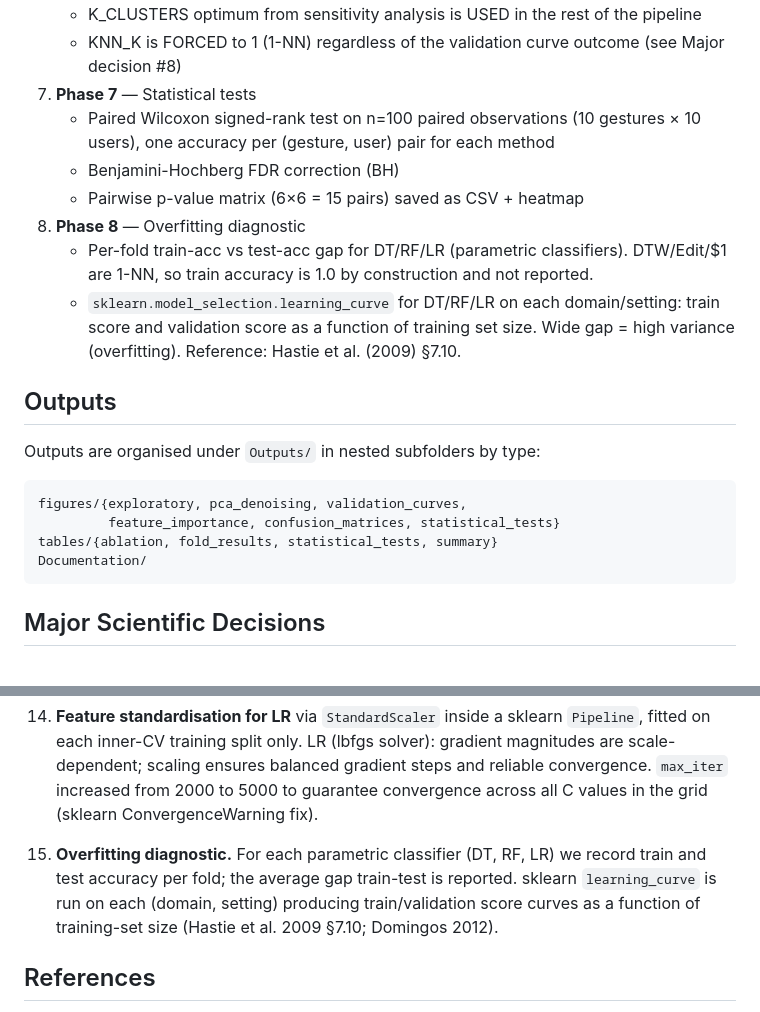
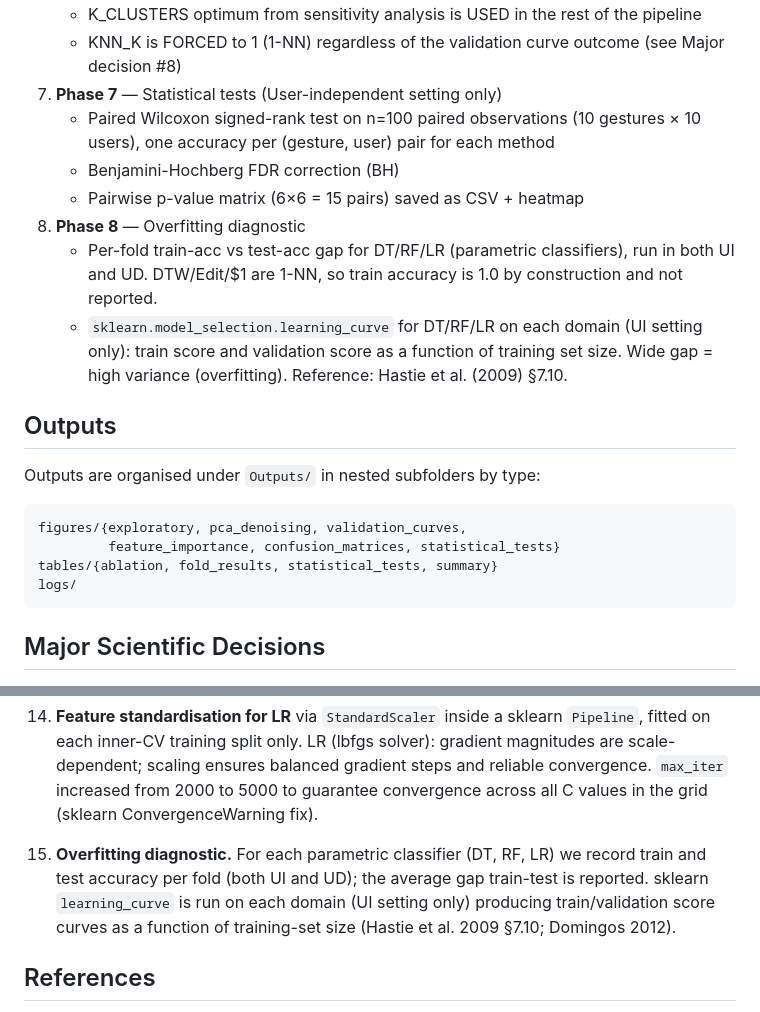
Before and after one commit to ArthurOttevaere/AI-GestureRecognition-Group6, a Markdown page: methodology.md, 2 parts joined by grey strips. Rendered like a GitHub page.

Commit message:
Updating the .md's

````diff
--- a/methodology.md
+++ b/methodology.md
@@ -27,13 +27,13 @@
 6. **Phase 6** — Hyperparameter validation curves (empirical iterative selection)
    - K_CLUSTERS optimum from sensitivity analysis is USED in the rest of the pipeline
    - KNN_K is FORCED to 1 (1-NN) regardless of the validation curve outcome (see Major decision #8)
-7. **Phase 7** — Statistical tests
+7. **Phase 7** — Statistical tests (User-independent setting only)
    - Paired Wilcoxon signed-rank test on n=100 paired observations (10 gestures × 10 users), one accuracy per (gesture, user) pair for each method
    - Benjamini-Hochberg FDR correction (BH)
    - Pairwise p-value matrix (6×6 = 15 pairs) saved as CSV + heatmap
 8. **Phase 8** — Overfitting diagnostic
-   - Per-fold train-acc vs test-acc gap for DT/RF/LR (parametric classifiers). DTW/Edit/$1 are 1-NN, so train accuracy is 1.0 by construction and not reported.
-   - `sklearn.model_selection.learning_curve` for DT/RF/LR on each domain/setting: train score and validation score as a function of training set size. Wide gap = high variance (overfitting). Reference: Hastie et al. (2009) §7.10.
+   - Per-fold train-acc vs test-acc gap for DT/RF/LR (parametric classifiers), run in both UI and UD. DTW/Edit/$1 are 1-NN, so train accuracy is 1.0 by construction and not reported.
+   - `sklearn.model_selection.learning_curve` for DT/RF/LR on each domain (UI setting only): train score and validation score as a function of training set size. Wide gap = high variance (overfitting). Reference: Hastie et al. (2009) §7.10.
 
 ## Outputs
 
@@ -43,7 +43,7 @@ Outputs are organised under `Outputs/` in nested subfolders by type:
 figures/{exploratory, pca_denoising, validation_curves,
          feature_importance, confusion_matrices, statistical_tests}
 tables/{ablation, fold_results, statistical_tests, summary}
-Documentation/
+logs/
 ```
 
 ## Major Scientific Decisions
@@ -95,7 +95,7 @@ Documentation/
 
 15. **Feature standardisation for LR** via `StandardScaler` inside a sklearn `Pipeline`, fitted on each inner-CV training split only. LR (lbfgs solver): gradient magnitudes are scale-dependent; scaling ensures balanced gradient steps and reliable convergence. `max_iter` increased from 2000 to 5000 to guarantee convergence across all C values in the grid (sklearn ConvergenceWarning fix).
 
-16. **Overfitting diagnostic.** For each parametric classifier (DT, RF, LR) we record train and test accuracy per fold; the average gap train-test is reported. sklearn `learning_curve` is run on each (domain, setting) producing train/validation score curves as a function of training-set size (Hastie et al. 2009 §7.10; Domingos 2012).
+16. **Overfitting diagnostic.** For each parametric classifier (DT, RF, LR) we record train and test accuracy per fold (both UI and UD); the average gap train-test is reported. sklearn `learning_curve` is run on each domain (UI setting only) producing train/validation score curves as a function of training-set size (Hastie et al. 2009 §7.10; Domingos 2012).
 
 ## References
 
````
Also changed, not shown: 1 other file.
